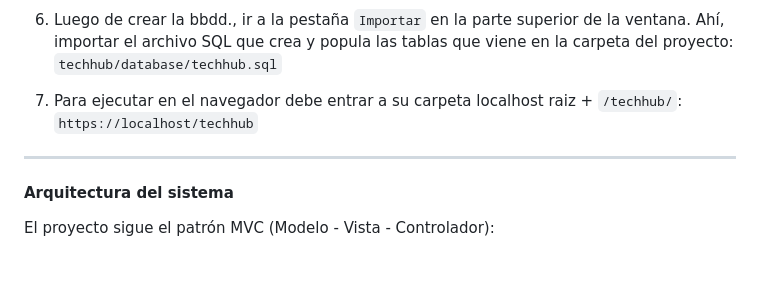
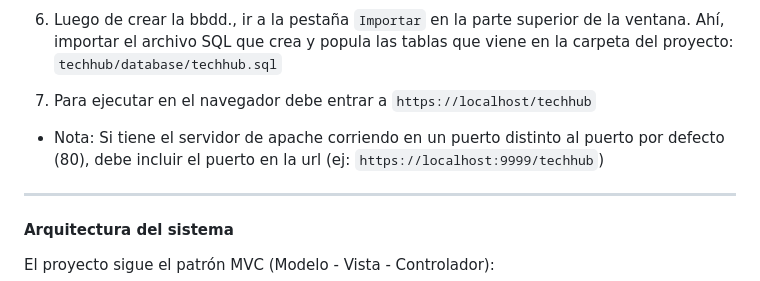
Before and after one commit to MalasTripas123/techhub, a Markdown page: README.md, the part around the change. Drawn GitHub-style; blank space fills up the shorter version.

Commit message:
act readme

```diff
--- a/README.md
+++ b/README.md
@@ -38,7 +38,9 @@ El sistema está diseñado para ejecutarse en un entorno local utilizando XAMPP
 5. Luego de crear la bbdd., ir a la pestaña `Importar` en la parte superior de la ventana. Ahí, importar el archivo SQL que crea y popula las tablas que viene en la carpeta del proyecto:
 `techhub/database/techhub.sql`
 
-6. Para ejecutar en el navegador debe entrar a su carpeta localhost raiz + `/techhub/`: `https://localhost/techhub`
+6. Para ejecutar en el navegador debe entrar a `https://localhost/techhub`
+
+* Nota: Si tiene el servidor de apache corriendo en un puerto distinto al puerto por defecto (80), debe incluir el puerto en la url (ej: `https://localhost:9999/techhub`)
 
 ---
 
```
